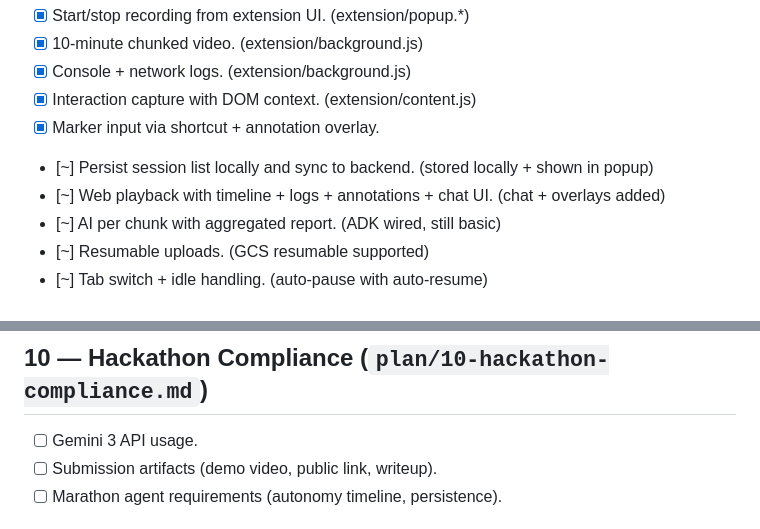
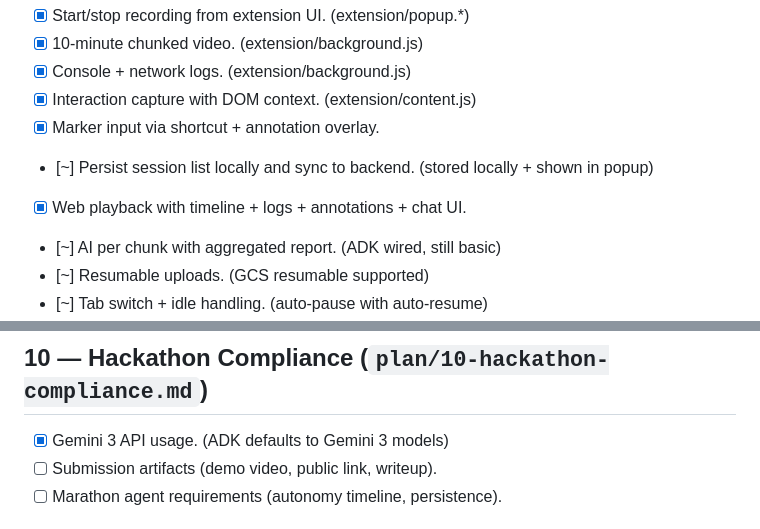
Before and after one commit to fikri2992/qa-assist, a Markdown page: CHECKLIST.md, 2 parts joined by grey strips. GitHub-like rendering.

Commit message:
Update checklist for webapp and Gemini
Mark the webapp playback + chat UI as complete and note Gemini 3 usage via ADK defaults.

```diff
--- a/CHECKLIST.md
+++ b/CHECKLIST.md
@@ -20,7 +20,7 @@ Legend: [x] done · [~] partial/stub · [ ] not started
 - [x] Interaction capture with DOM context. (extension/content.js)
 - [x] Marker input via shortcut + annotation overlay.
 - [~] Persist session list locally and sync to backend. (stored locally + shown in popup)
-- [~] Web playback with timeline + logs + annotations + chat UI. (chat + overlays added)
+- [x] Web playback with timeline + logs + annotations + chat UI.
 - [~] AI per chunk with aggregated report. (ADK wired, still basic)
 - [~] Resumable uploads. (GCS resumable supported)
 - [~] Tab switch + idle handling. (auto-pause with auto-resume)
@@ -95,7 +95,7 @@ Legend: [x] done · [~] partial/stub · [ ] not started
 - [ ] Polish (idle resume, annotations, chat, badges).
 
 ## 10 — Hackathon Compliance (`plan/10-hackathon-compliance.md`)
-- [ ] Gemini 3 API usage.
+- [x] Gemini 3 API usage. (ADK defaults to Gemini 3 models)
 - [ ] Submission artifacts (demo video, public link, writeup).
 - [ ] Marathon agent requirements (autonomy timeline, persistence).
 
```
